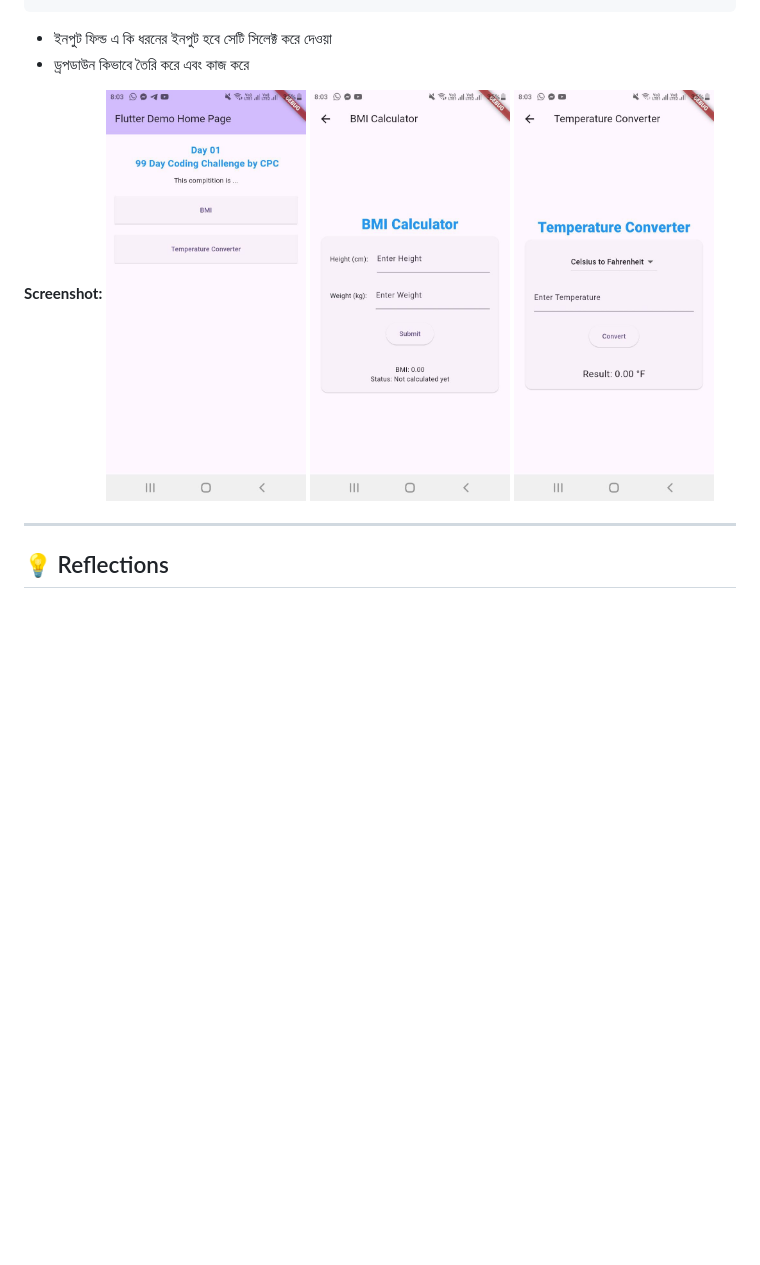
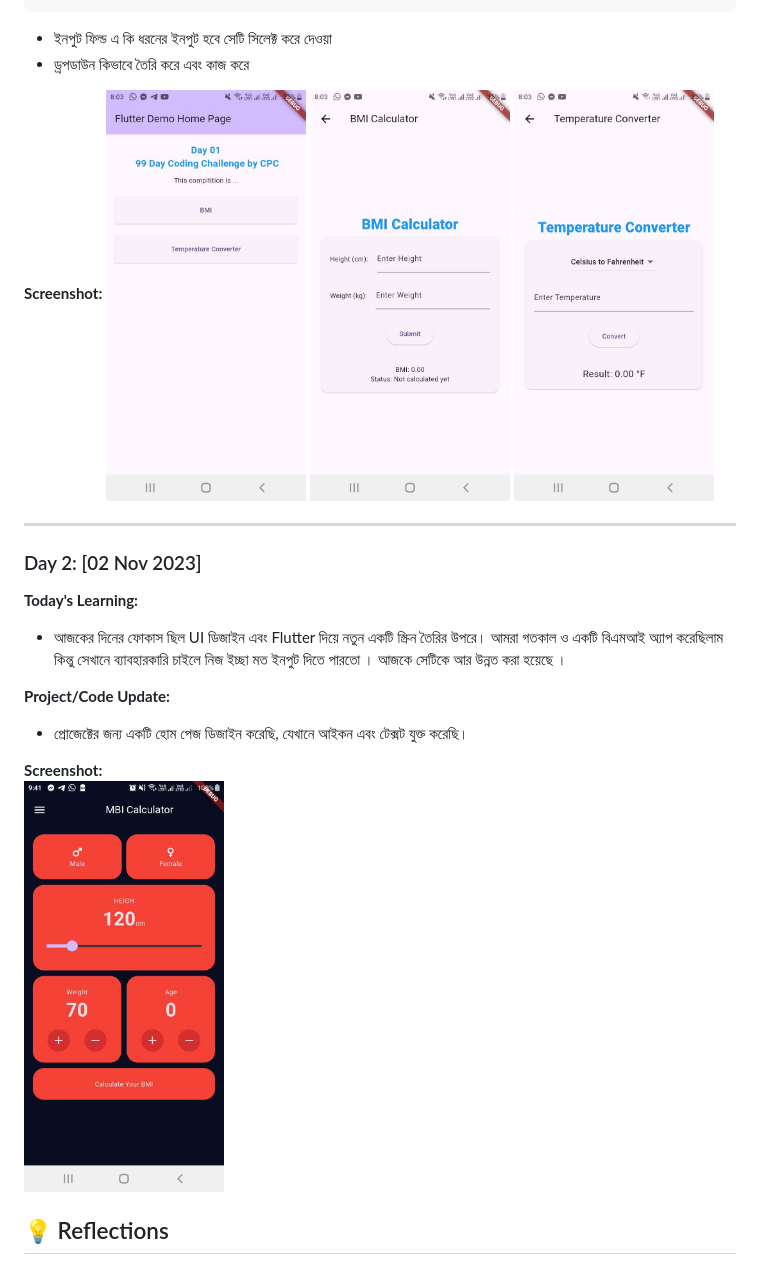
Before and after one commit to mdsiamulislam/DIU99DayCodingChallengeApp, a Markdown page: README.md, the part around the change printed below. Rendered like a GitHub page; pictures changed too: assets/4.jpg (added); blank space fills up the shorter version.

```diff
--- a/README.md
+++ b/README.md
@@ -38,22 +38,23 @@ DropdownButton<String>(
 - ড্রপডাউন কিভাবে তৈরি করে এবং কাজ করে
 
 **Screenshot:**
-<img src="imgDay01/1.jpg" alt="Day 1 Work" width="200px">
-<img src="imgDay01/2.jpg" alt="Day 1 Work" width="200px">
-<img src="imgDay01/3.jpg" alt="Day 1 Work" width="200px">
+<img src="assets/1.jpg" alt="Day 1 Work" width="200px">
+<img src="assets/2.jpg" alt="Day 1 Work" width="200px">
+<img src="assets/3.jpg" alt="Day 1 Work" width="200px">
 
 ---
 
-<!-- ### Day 2: [Date]
+ ### Day 2: [02 Nov 2023]
 **Today's Learning:**
-- আজকের দিনের ফোকাস ছিল UI ডিজাইন এবং Flutter দিয়ে নতুন একটি স্ক্রিন তৈরির উপরে।
+- আজকের দিনের ফোকাস ছিল UI ডিজাইন এবং Flutter দিয়ে নতুন একটি স্ক্রিন তৈরির উপরে।  আমরা গতকাল ও একটি বিএমআই অ্যাপ করেছিলাম কিন্তু সেখানে ব্যাবহারকারি চাইলে নিজ ইচ্ছা মত ইনপুট দিতে পারতো । আজকে সেটিকে আর উন্নত করা হয়েছে ।
 
 **Project/Code Update:**
 - প্রোজেক্টের জন্য একটি হোম পেজ ডিজাইন করেছি, যেখানে আইকন এবং টেক্সট যুক্ত করেছি।
 
 **Screenshot:**
-![Day 2 Work](path/to/your/image)
+<img src="assets/4.jpg" alt="Day 1 Work" width="200px">
 
+<!--
 ---
 
 ## 🏆 Weekly Summary
```
Also changed, not shown: other parts of README.md (+1 -1 lines), assets/1.jpg (renamed from imgDay01/1.jpg), assets/2.jpg (renamed from imgDay01/2.jpg), assets/3.jpg (renamed from imgDay01/3.jpg).
